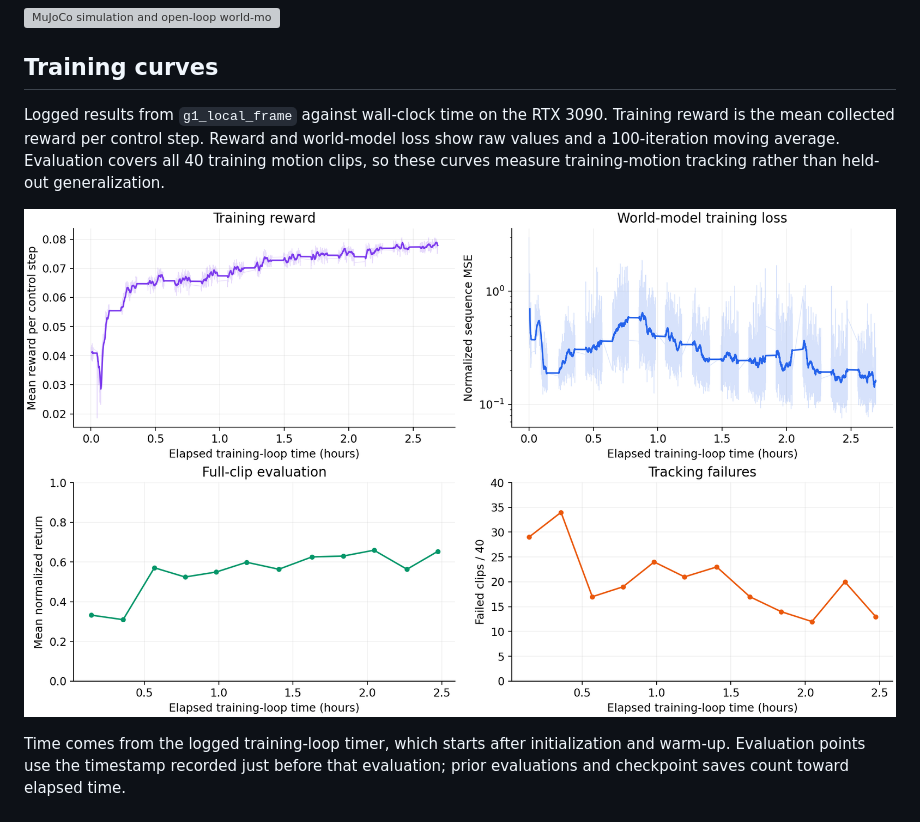
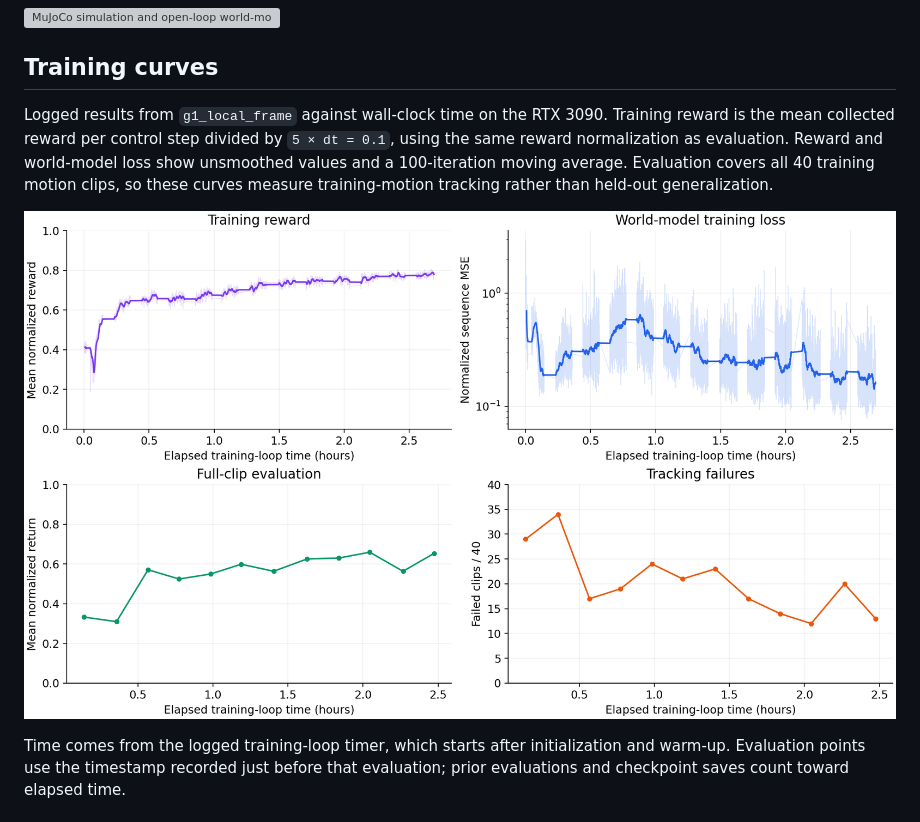
Before and after one commit to ravi-varikuti/supermimic_jax, a Markdown page: README.md, the part around the change. Drawn GitHub-style; pictures changed too: docs/assets/training_curves_wall_clock.png; grey boxes are pictures that could not be loaded.

Commit message:
Normalize plotted training reward to match evaluation scale

```diff
--- a/README.md
+++ b/README.md
@@ -35,7 +35,7 @@ Simulation on the left; learned dynamics on the right. Both receive the same pol
 
 ## Training curves
 
-Logged results from `g1_local_frame` against wall-clock time on the RTX 3090. Training reward is the mean collected reward per control step. Reward and world-model loss show raw values and a 100-iteration moving average. Evaluation covers all 40 training motion clips, so these curves measure training-motion tracking rather than held-out generalization.
+Logged results from `g1_local_frame` against wall-clock time on the RTX 3090. Training reward is the mean collected reward per control step divided by `5 × dt = 0.1`, using the same reward normalization as evaluation. Reward and world-model loss show unsmoothed values and a 100-iteration moving average. Evaluation covers all 40 training motion clips, so these curves measure training-motion tracking rather than held-out generalization.
 
 ![Training reward, world-model loss, normalized evaluation return, and tracking failures versus elapsed hours](docs/assets/training_curves_wall_clock.png)
 
```
Also changed, not shown: 1 other file.
